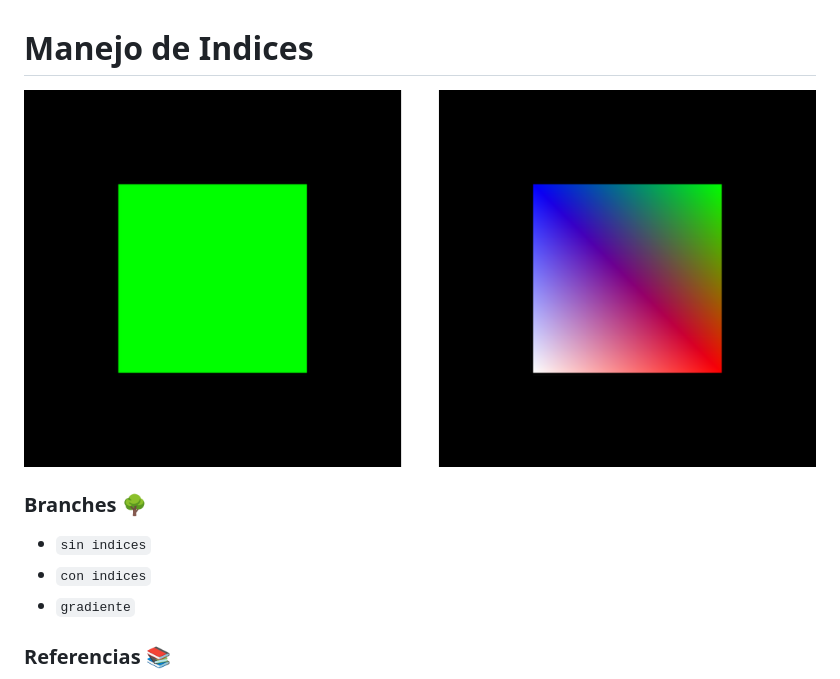
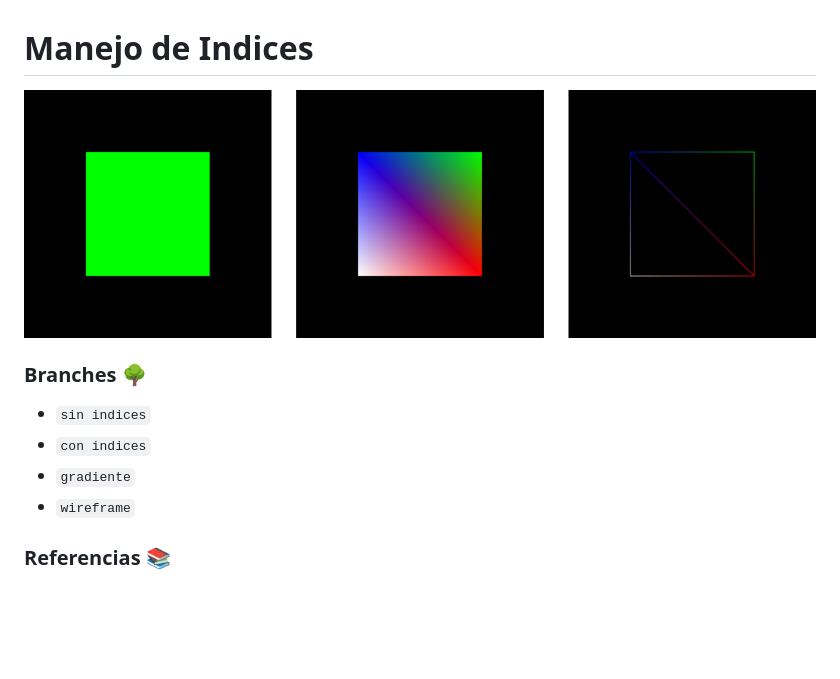
Before and after one commit to javigraff789/1-Manejo-de-Indices, a Markdown page: README.md, the part around the change. Rendered like a GitHub page; pictures changed too: docs/previews.png; blank space fills up the shorter version.

Commit message:
Update README and previews

```diff
--- a/README.md
+++ b/README.md
@@ -9,6 +9,7 @@
 - `sin indices`
 - `con indices`
 - `gradiente`
+- `wireframe`
 
 ### Referencias 📚
 
```
Also changed, not shown: docs/3-wireframe.png (added).
